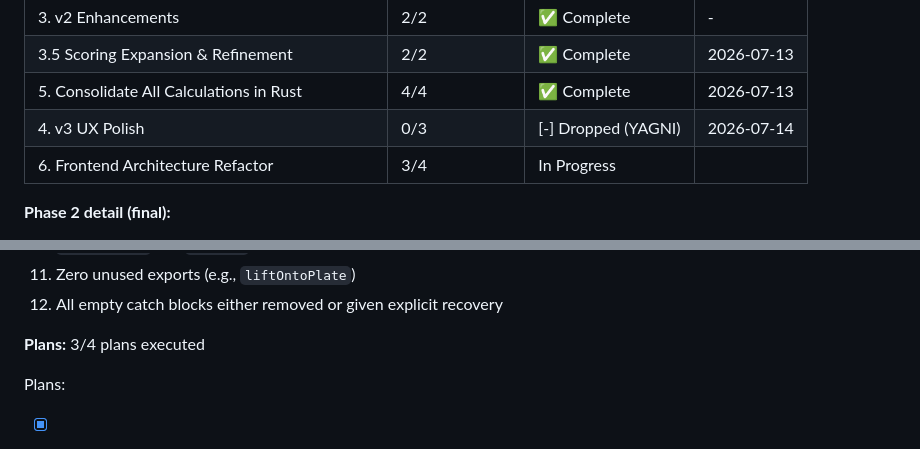
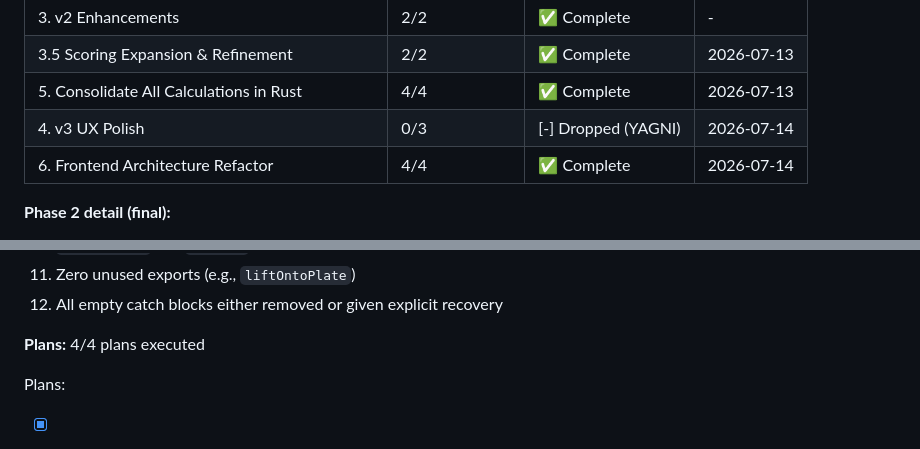
Before and after one commit to jorgerobles/orient-stl, a Markdown page: .planning/ROADMAP.md, 2 parts joined by grey strips. Drawn GitHub-style.

Commit message:
docs(phase-06): mark Phase 6 complete — all 4 plans executed

```diff
--- a/.planning/ROADMAP.md
+++ b/.planning/ROADMAP.md
@@ -165,7 +165,7 @@ Plans:
 | 3.5 Scoring Expansion & Refinement | 2/2 | ✅ Complete | 2026-07-13 |
 | 5. Consolidate All Calculations in Rust | 4/4 | ✅ Complete | 2026-07-13 |
 | 4. v3 UX Polish | 0/3 | [-] Dropped (YAGNI) | 2026-07-14 |
-| 6. Frontend Architecture Refactor | 3/4 | In Progress|  |
+| 6. Frontend Architecture Refactor | 4/4 | ✅ Complete | 2026-07-14 |
 
 **Phase 2 detail (final):**
 
@@ -195,7 +195,7 @@ Plans:
   11. Zero unused exports (e.g., `liftOntoPlate`)
   12. All empty catch blocks either removed or given explicit recovery
 
-**Plans:** 3/4 plans executed
+**Plans:** 4/4 plans executed
 
 Plans:
 
```
Also changed, not shown: other parts of .planning/ROADMAP.md (+2 -2 lines).
